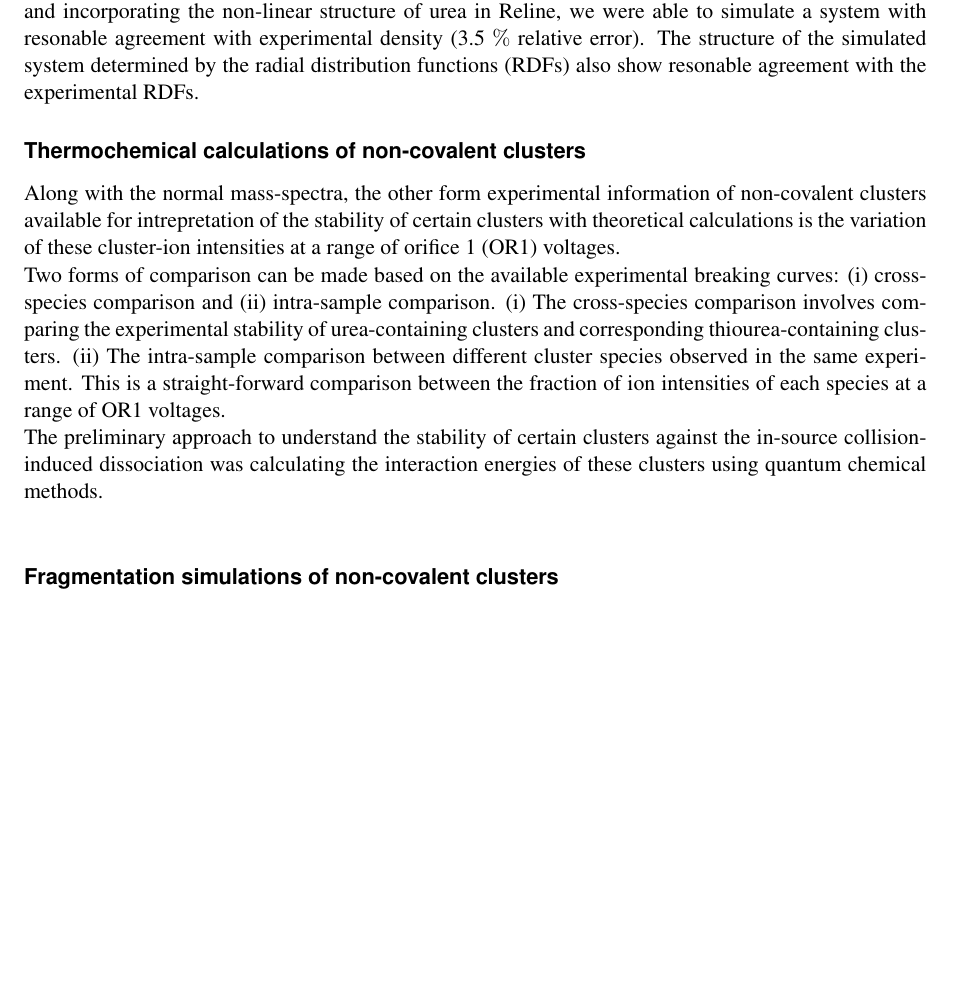
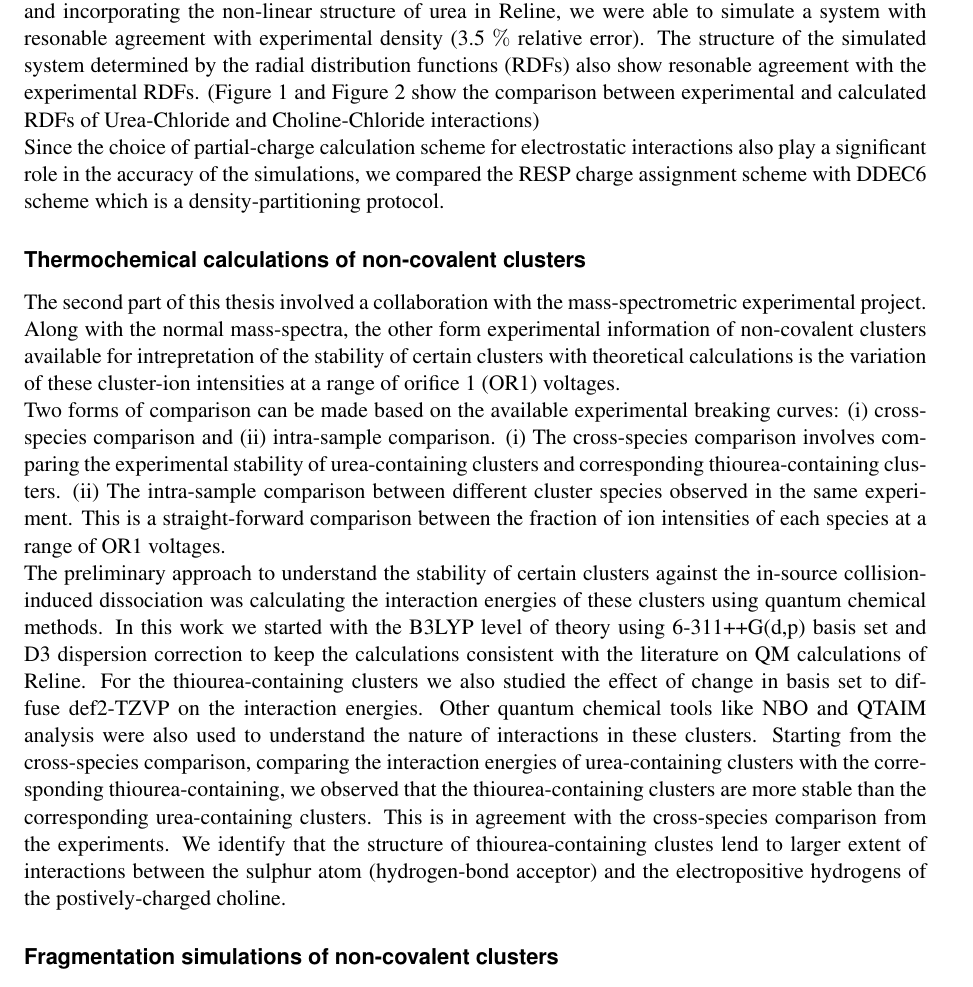
Before and after one commit to SwaroopKunapuli/ThesisResume, a LaTeX CV (Kunapuli_ResumeOfThesis.tex, which reads ResultsAndDiscussion.tex, customformat.cls): part of page 2 of 2, cut so that both start at the same text, the shorter picture padded with empty space. Compiled offline with pdfLaTeX.

Commit message:
2nd section results and discussion

```diff
--- a/Kunapuli_ResumeOfThesis.tex
+++ b/Kunapuli_ResumeOfThesis.tex
@@ -1,5 +1,7 @@
 \documentclass{customformat}
 \usepackage[margin=1in]{geometry}
+\usepackage{graphicx}
+
 \begin{document}
 \author{Swaroop Venkata Sai Kunapuli}
 
--- a/ResultsAndDiscussion.tex
+++ b/ResultsAndDiscussion.tex
@@ -1,12 +1,17 @@
 \subsection*{Results and Discussion}
 \subsubsection*{Forcefield parametrization for Reline}
 Since it was demonstrated that the incorporation of empirical charge-scaling can be avoided in molecular dynamic simulations by parametrization of Lennard-Jones(LJ) parameters of GAFF v2.11 forcefield in certain deep eutectic systems, this project started with adopting that approach for Reline system.
-The additional parametrization required for this specific system is the LJ parameters of Hydrogen and Nitrogen atoms of urea that participate in interactions extensively. After surveying the parameter hyperspace and incorporating the non-linear structure of urea in Reline, we were able to simulate a system with resonable agreement with experimental density (3.5 $\%$ relative error). The structure of the simulated system determined by the radial distribution functions (RDFs) also show resonable agreement with the experimental RDFs.
+The additional parametrization required for this specific system is the LJ parameters of Hydrogen and Nitrogen atoms of urea that participate in interactions extensively. After surveying the parameter hyperspace and incorporating the non-linear structure of urea in Reline, we were able to simulate a system with resonable agreement with experimental density (3.5 $\%$ relative error). The structure of the simulated system determined by the radial distribution functions (RDFs) also show resonable agreement with the experimental RDFs. (Figure 1 and Figure 2 show the comparison between experimental and calculated RDFs of Urea-Chloride and Choline-Chloride interactions)
+\\
+Since the choice of partial-charge calculation scheme for electrostatic interactions also play a significant role in the accuracy of the simulations, we compared the RESP charge assignment scheme with DDEC6 scheme which is a density-partitioning protocol.
+
 \subsubsection*{Thermochemical calculations of non-covalent clusters}
+The second part of this thesis involved a collaboration with the mass-spectrometric experimental project.
 Along with the normal mass-spectra, the other form experimental information of non-covalent clusters available for intrepretation of the stability of certain clusters with theoretical calculations is the variation of these cluster-ion intensities at a range of orifice 1 (OR1) voltages.
  \\ Two forms of comparison can be made based on the available experimental breaking curves: (i) cross-species comparison and (ii) intra-sample comparison. (i) The cross-species comparison involves comparing the experimental stability of urea-containing clusters and corresponding thiourea-containing clusters. (ii) The intra-sample comparison between different cluster species observed in the same experiment. This is a straight-forward comparison between the fraction of ion intensities of each species at a range of OR1 voltages.
 \\
- The preliminary approach to understand the stability of certain clusters against the in-source collision-induced dissociation was calculating the interaction energies of these clusters using quantum chemical methods. \\
-
+ The preliminary approach to understand the stability of certain clusters against the in-source collision-induced dissociation was calculating the interaction energies of these clusters using quantum chemical methods. In this work we started with the B3LYP level of theory using 6-311++G(d,p) basis set and D3 dispersion correction to keep the calculations consistent with the literature on QM calculations of Reline.
+For the thiourea-containing clusters we also studied the effect of change in basis set to diffuse def2-TZVP on the interaction energies. Other quantum chemical tools like NBO and QTAIM analysis were also used to understand the nature of interactions in these clusters.
+Starting from the cross-species comparison, comparing the interaction energies of urea-containing clusters with the corresponding thiourea-containing, we observed that the thiourea-containing clusters are more stable than the corresponding urea-containing clusters. This is in agreement with the cross-species comparison from the experiments. We identify that the structure of thiourea-containing clustes lend to larger extent of interactions between the sulphur atom (hydrogen-bond acceptor) and the electropositive hydrogens of the postively-charged choline.
 \subsubsection*{Fragmentation simulations of non-covalent clusters}
 added from the workstation
--- a/customformat.cls
+++ b/customformat.cls
@@ -3,7 +3,9 @@
 \LoadClass{scrartcl}
 
 \RequirePackage[utf8]{inputenc}
-\RequirePackage{graphicx}
+\RequirePackage{graphics}
+
+
 \RequirePackage{times}
 
 \renewcommand{\author}[1]{\@breakauthor#1\@breakauthor}
```
Also changed, not shown: Kunapuli_ResumeOfThesis.pdf, 1 other file.
